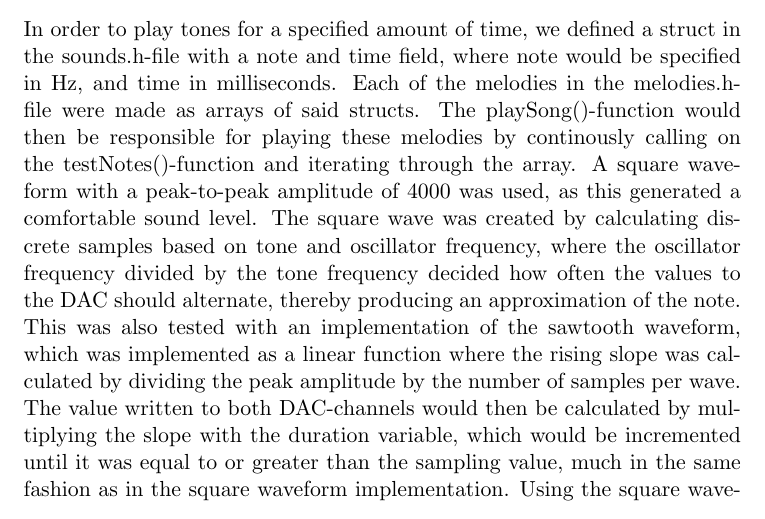
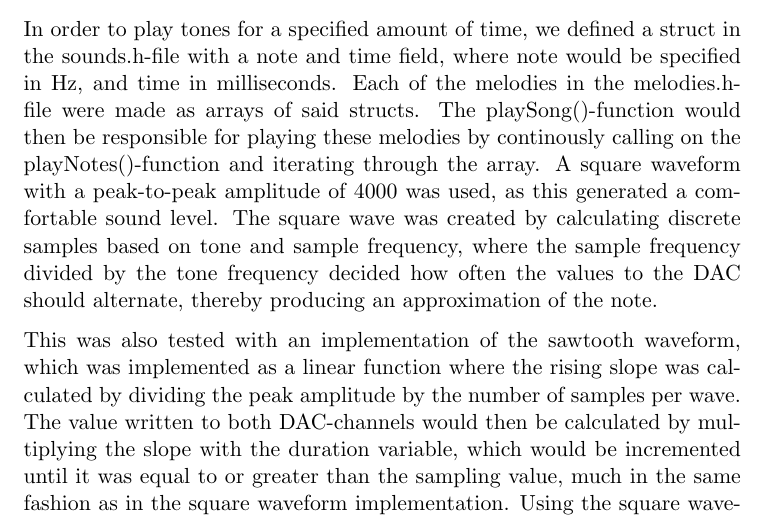
Before and after one commit to bj0rn/TDT4258, a LaTeX document (PS2/report/report.tex, which reads PS2/report/ch/description.tex): part of page 8 of 17, cut so that both start at the same text. Compiled offline with pdfLaTeX.

Commit message:
Fixes error

```diff
--- a/PS2/report/ch/description.tex
+++ b/PS2/report/ch/description.tex
@@ -43,7 +43,9 @@ The waves shown above are the two types we have created and tested in this assig
 
 The different notes were defined as macros A through O in the sounds.h file, each as a frequency between 200 and 3000 Hz. These were mainly used for creating specific sound effects, which will be described in further detail in the User Control section.
 
-In order to play tones for a specified amount of time, we defined a struct in the sounds.h-file with a note and time field, where note would be specified in Hz, and time in milliseconds. Each of the melodies in the melodies.h-file were made as arrays of said structs. The playSong()-function would then be responsible for playing these melodies by continously calling on the testNotes()-function and iterating through the array. A square waveform with a peak-to-peak amplitude of 4000 was used, as this generated a comfortable sound level. The square wave was created by calculating discrete samples based on tone and oscillator frequency, where the oscillator frequency divided by the tone frequency decided how often the values to the DAC should alternate, thereby producing an approximation of the note. This was also tested with an implementation of the sawtooth waveform, which was implemented as a linear function where the rising slope was calculated by dividing the peak amplitude by the number of samples per wave. The value written to both DAC-channels would then be calculated by multiplying the slope with the duration variable, which would be incremented until it was equal to or greater than the sampling value, much in the same fashion as in the square waveform implementation.
+In order to play tones for a specified amount of time, we defined a struct in the sounds.h-file with a note and time field, where note would be specified in Hz, and time in milliseconds. Each of the melodies in the melodies.h-file were made as arrays of said structs. The playSong()-function would then be responsible for playing these melodies by continously calling on the playNotes()-function and iterating through the array. A square waveform with a peak-to-peak amplitude of 4000 was used, as this generated a comfortable sound level. The square wave was created by calculating discrete samples based on tone and sample frequency, where the sample frequency divided by the tone frequency decided how often the values to the DAC should alternate, thereby producing an approximation of the note.
+
+This was also tested with an implementation of the sawtooth waveform, which was implemented as a linear function where the rising slope was calculated by dividing the peak amplitude by the number of samples per wave. The value written to both DAC-channels would then be calculated by multiplying the slope with the duration variable, which would be incremented until it was equal to or greater than the sampling value, much in the same fashion as in the square waveform implementation.
 	Using the square waveform instead was prefered in the end due to the overly 'sharp' sound of the sawtooth waveform.
 
 \subsection{Sound Sampling}
```
